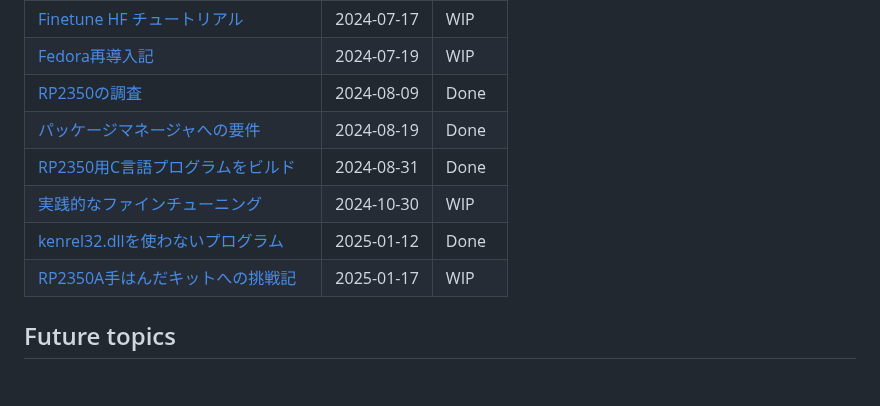
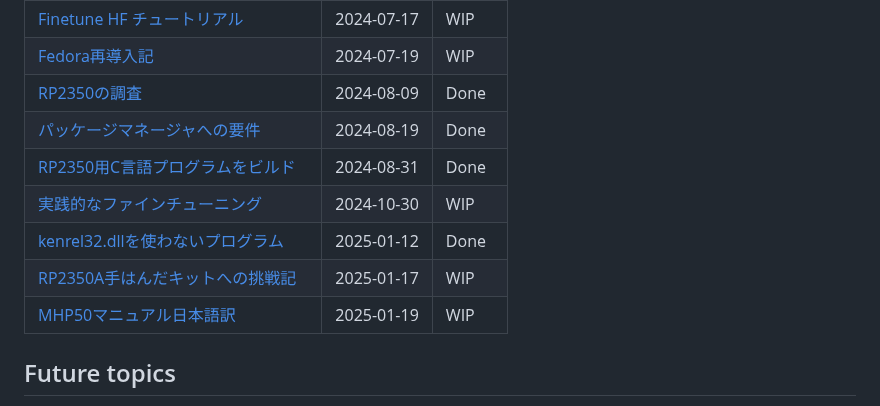
Before and after one commit to koron/techdocs, a Markdown page: README.md, the part around the change. Drawn GitHub-style; blank space fills up the shorter version.

Commit message:
new entry: MHP50 manual Japanese translation

```diff
--- a/README.md
+++ b/README.md
@@ -32,12 +32,13 @@ Title                                                                 |Date
 [CyberAgnetのLVM: llava-calm2-siglip](./llava-calm2-siglip)           |2024-06-20 |Done
 [Finetune HF チュートリアル](./finetune-hf-tutorial)                  |2024-07-17 |WIP
 [Fedora再導入記](./fedora-reintroduction)                             |2024-07-19 |WIP
-[RP2350の調査](./rp2350-investigation)	                              |2024-08-09 |Done
+[RP2350の調査](./rp2350-investigation)                                |2024-08-09 |Done
 [パッケージマネージャへの要件](./package-manager-requirements)        |2024-08-19 |Done
 [RP2350用C言語プログラムをビルド](./rp2350-build-cprogram)            |2024-08-31 |Done
-[実践的なファインチューニング](./practical-finetuning) 	              |2024-10-30 |WIP
+[実践的なファインチューニング](./practical-finetuning)                |2024-10-30 |WIP
 [kenrel32.dllを使わないプログラム](./win32-without-kernel32)          |2025-01-12 |Done
-[RP2350A手はんだキットへの挑戦記](./rp2350-hand-solderling-challenge) |2025-01-17 | WIP
+[RP2350A手はんだキットへの挑戦記](./rp2350-hand-solderling-challenge) |2025-01-17 |WIP
+[MHP50マニュアル日本語訳](./mhp50-manual-ja)                          |2025-01-19 |WIP
 
 
 ## Future topics
```
Also changed, not shown: mhp50-manual-ja/index.md (added, +111 -0 lines).
